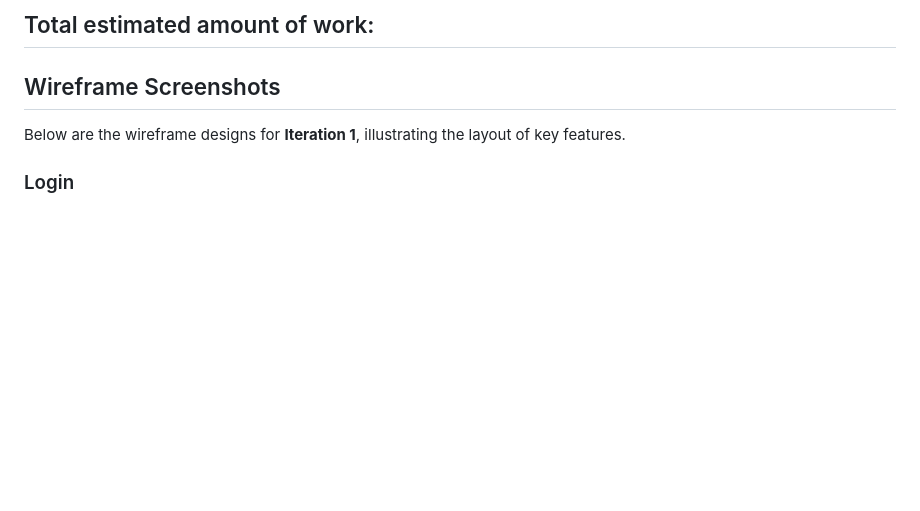
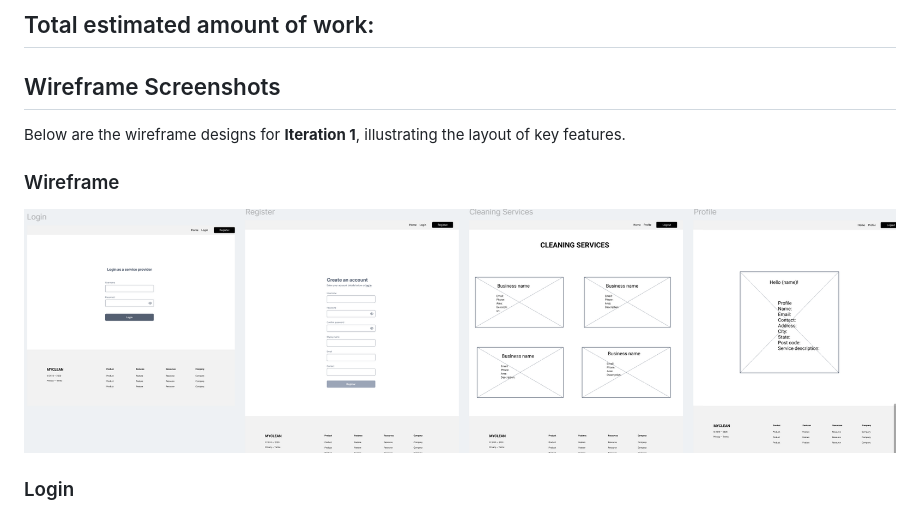
Before and after one commit to JoshuaDelosSantos/my-clean-project, a Markdown page: documentations/iteration_1.md, the part around the change. GitHub-like rendering; blank space fills up the shorter version.

Commit message:
Add wireframe image

```diff
--- a/documentations/iteration_1.md
+++ b/documentations/iteration_1.md
@@ -11,6 +11,9 @@
 ## Wireframe Screenshots
 
 Below are the wireframe designs for **Iteration 1**, illustrating the layout of key features.
+
+### Wireframe
+![Wireframe - Iteration 1 wireframe](screenshots/iteration1_wireframe_all.png)
 
 ### Login
 ![Wireframe - Service Provider Registration](screenshots/iteration1_wireframe_login.png)
```
